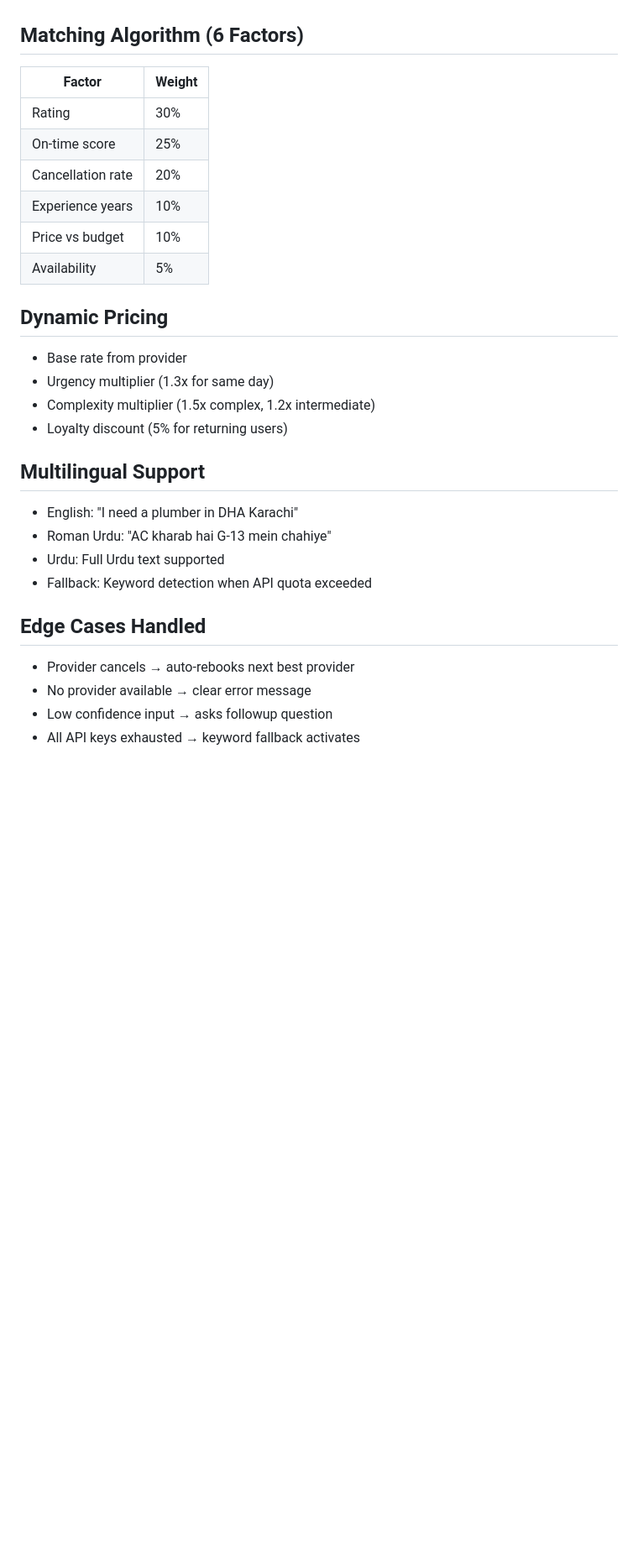
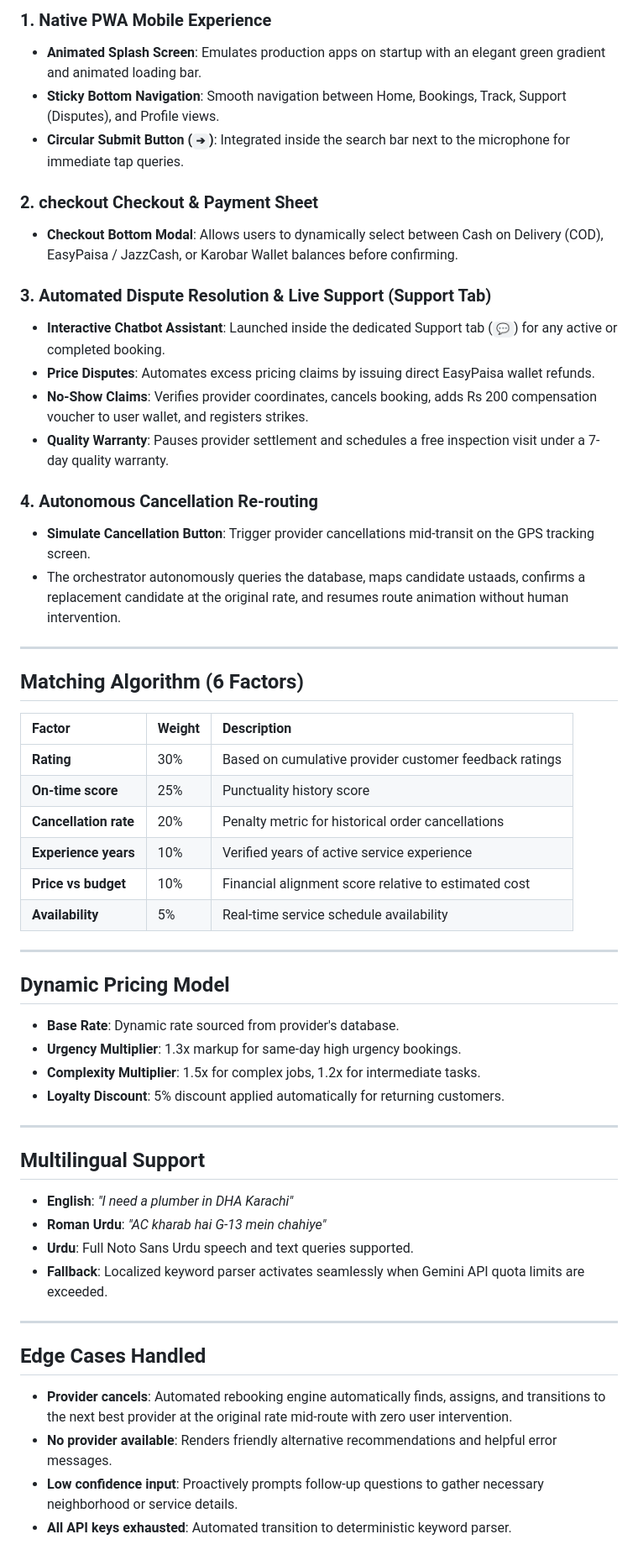
Before and after one commit to maryamfarhan/karobar-ai, a Markdown page: README.md, the part around one of its changes. Shown at 84% size. GitHub-like rendering; blank space fills up the shorter version.

```diff
--- a/README.md
+++ b/README.md
@@ -43,29 +65,55 @@ Antigravity orchestrates the entire pipeline:
+### 1. Native PWA Mobile Experience
+*   **Animated Splash Screen**: Emulates production apps on startup with an elegant green gradient and animated loading bar.
+*   **Sticky Bottom Navigation**: Smooth navigation between Home, Bookings, Track, Support (Disputes), and Profile views.
+*   **Circular Submit Button (`➔`)**: Integrated inside the search bar next to the microphone for immediate tap queries.
+
+### 2. checkout Checkout & Payment Sheet
+*   **Checkout Bottom Modal**: Allows users to dynamically select between Cash on Delivery (COD), EasyPaisa / JazzCash, or Karobar Wallet balances before confirming.
+
+### 3. Automated Dispute Resolution & Live Support (Support Tab)
+*   **Interactive Chatbot Assistant**: Launched inside the dedicated Support tab (`💬`) for any active or completed booking.
+*   **Price Disputes**: Automates excess pricing claims by issuing direct EasyPaisa wallet refunds.
+*   **No-Show Claims**: Verifies provider coordinates, cancels booking, adds Rs 200 compensation voucher to user wallet, and registers strikes.
+*   **Quality Warranty**: Pauses provider settlement and schedules a free inspection visit under a 7-day quality warranty.
+
+### 4. Autonomous Cancellation Re-routing
+*   **Simulate Cancellation Button**: Trigger provider cancellations mid-transit on the GPS tracking screen.
+*   The orchestrator autonomously queries the database, maps candidate ustaads, confirms a replacement candidate at the original rate, and resumes route animation without human intervention.
+
+---
 
 ## Matching Algorithm (6 Factors)
-| Factor | Weight |
-|--------|--------|
-| Rating | 30% |
-| On-time score | 25% |
-| Cancellation rate | 20% |
-| Experience years | 10% |
-| Price vs budget | 10% |
-| Availability | 5% |
 
-## Dynamic Pricing
-- Base rate from provider
-- Urgency multiplier (1.3x for same day)
-- Complexity multiplier (1.5x complex, 1.2x intermediate)
-- Loyalty discount (5% for returning users)
+| Factor | Weight | Description |
+| :--- | :--- | :--- |
+| **Rating** | 30% | Based on cumulative provider customer feedback ratings |
+| **On-time score** | 25% | Punctuality history score |
+| **Cancellation rate** | 20% | Penalty metric for historical order cancellations |
+| **Experience years** | 10% | Verified years of active service experience |
+| **Price vs budget** | 10% | Financial alignment score relative to estimated cost |
+| **Availability** | 5% | Real-time service schedule availability |
+
+---
+
+## Dynamic Pricing Model
+*   **Base Rate**: Dynamic rate sourced from provider's database.
+*   **Urgency Multiplier**: 1.3x markup for same-day high urgency bookings.
+*   **Complexity Multiplier**: 1.5x for complex jobs, 1.2x for intermediate tasks.
+*   **Loyalty Discount**: 5% discount applied automatically for returning customers.
+
+---
 
 ## Multilingual Support
-- English: "I need a plumber in DHA Karachi"
-- Roman Urdu: "AC kharab hai G-13 mein chahiye"
-- Urdu: Full Urdu text supported
-- Fallback: Keyword detection when API quota exceeded
+*   **English**: *"I need a plumber in DHA Karachi"*
+*   **Roman Urdu**: *"AC kharab hai G-13 mein chahiye"*
+*   **Urdu**: Full Noto Sans Urdu speech and text queries supported.
+*   **Fallback**: Localized keyword parser activates seamlessly when Gemini API quota limits are exceeded.
+
+---
 
 ## Edge Cases Handled
-- Provider cancels → auto-rebooks next best provider
-- No provider available → clear error message
-- Low confidence input → asks followup question
-- All API keys exhausted → keyword fallback activates
+*   **Provider cancels**: Automated rebooking engine automatically finds, assigns, and transitions to the next best provider at the original rate mid-route with zero user intervention.
+*   **No provider available**: Renders friendly alternative recommendations and helpful error messages.
+*   **Low confidence input**: Proactively prompts follow-up questions to gather necessary neighborhood or service details.
+*   **All API keys exhausted**: Automated transition to deterministic keyword parser.
 
```
Also changed, not shown: other parts of README.md (+89 -41 lines).
